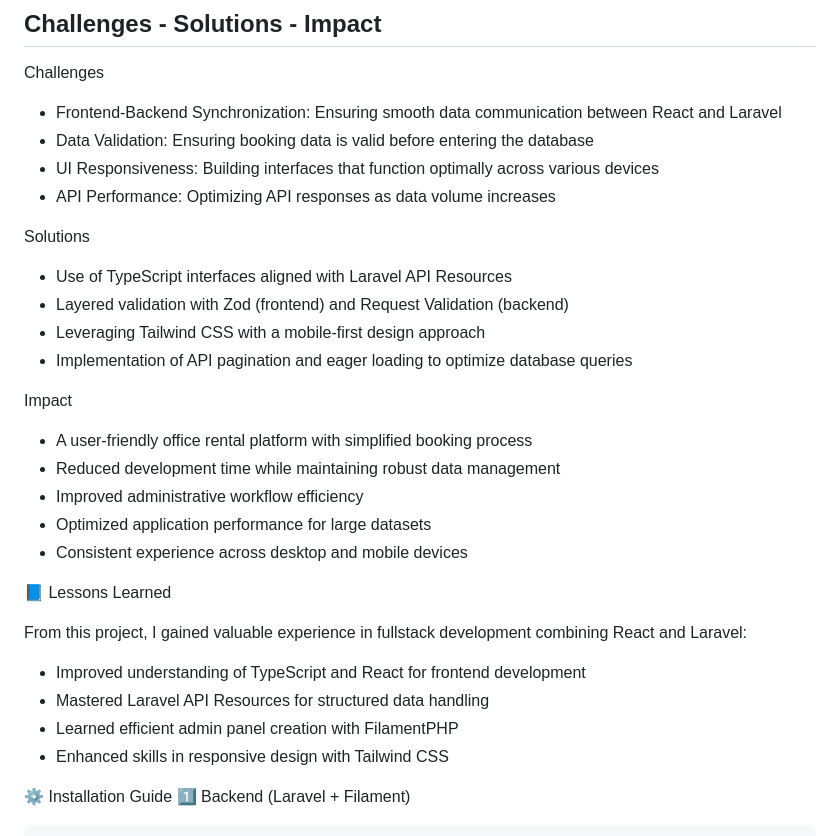
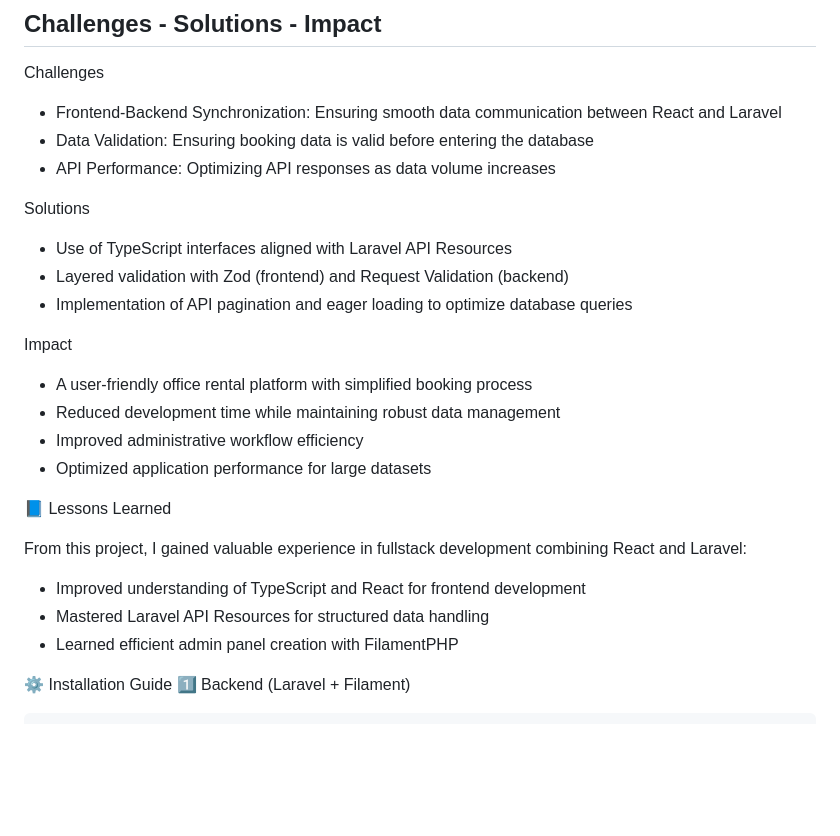
Before and after one commit to IMadeAgus/FirstOffice, a Markdown page: README.md, the part around the change. GitHub-like rendering; blank space fills up the shorter version.

```diff
--- a/README.md
+++ b/README.md
@@ -59,14 +59,12 @@ Challenges
 
 - Frontend-Backend Synchronization: Ensuring smooth data communication between React and Laravel
 - Data Validation: Ensuring booking data is valid before entering the database
-- UI Responsiveness: Building interfaces that function optimally across various devices
 - API Performance: Optimizing API responses as data volume increases
 
 Solutions
 
 - Use of TypeScript interfaces aligned with Laravel API Resources
 - Layered validation with Zod (frontend) and Request Validation (backend)
-- Leveraging Tailwind CSS with a mobile-first design approach
 - Implementation of API pagination and eager loading to optimize database queries
 
 Impact
@@ -75,7 +73,6 @@ Impact
 - Reduced development time while maintaining robust data management
 - Improved administrative workflow efficiency
 - Optimized application performance for large datasets
-- Consistent experience across desktop and mobile devices
 
 📘 Lessons Learned
 
@@ -84,7 +81,7 @@ From this project, I gained valuable experience in fullstack development combini
 - Improved understanding of TypeScript and React for frontend development
 - Mastered Laravel API Resources for structured data handling
 - Learned efficient admin panel creation with FilamentPHP
-- Enhanced skills in responsive design with Tailwind CSS
+
 
 ⚙️ Installation Guide
 1️⃣ Backend (Laravel + Filament)
```
